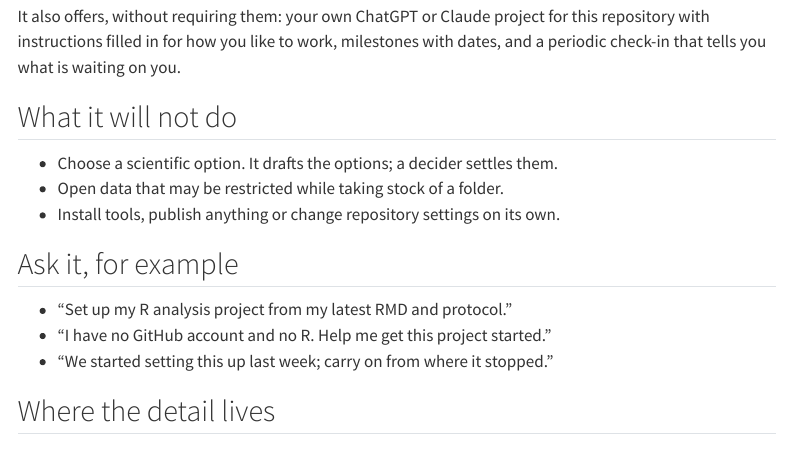
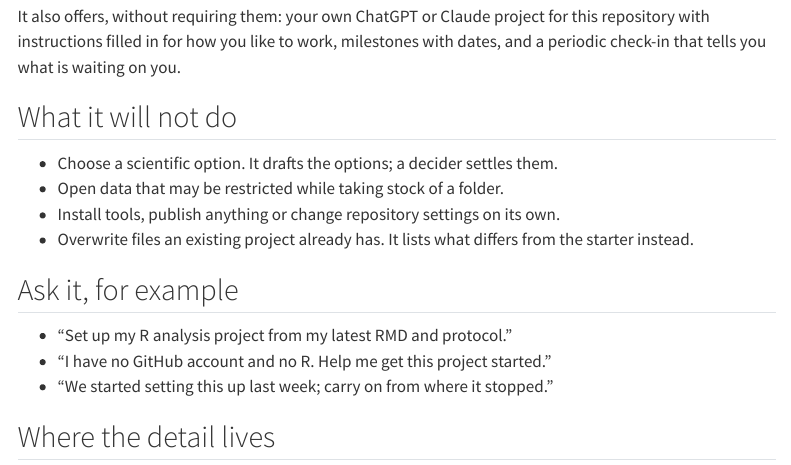
Before and after one commit to VagishHemmige/r-analysis-workflow, a Quarto document (site/using/start.qmd): the page in a window 1100 px wide, from 870 px down. Rendered offline with R 4.5, knitr and Pandoc in place of Quarto, with nearby package versions; menus at the side of the page are left out.

Commit message:
Site: setup never overwrites an existing project's files (Start a project)
Co-Authored-By: Claude Opus 5.5 <noreply@anthropic.com>
Claude-Session: https://claude.ai/code/session_011m5YQPxEn7FXjiEkVFPT8g

```diff
--- a/site/using/start.qmd
+++ b/site/using/start.qmd
@@ -34,6 +34,7 @@ It also offers, without requiring them: your own ChatGPT or Claude project for t
 - Choose a scientific option. It drafts the options; a decider settles them.
 - Open data that may be restricted while taking stock of a folder.
 - Install tools, publish anything or change repository settings on its own.
+- Overwrite files an existing project already has. It lists what differs from the starter instead.
 
 ## Ask it, for example
 
```
